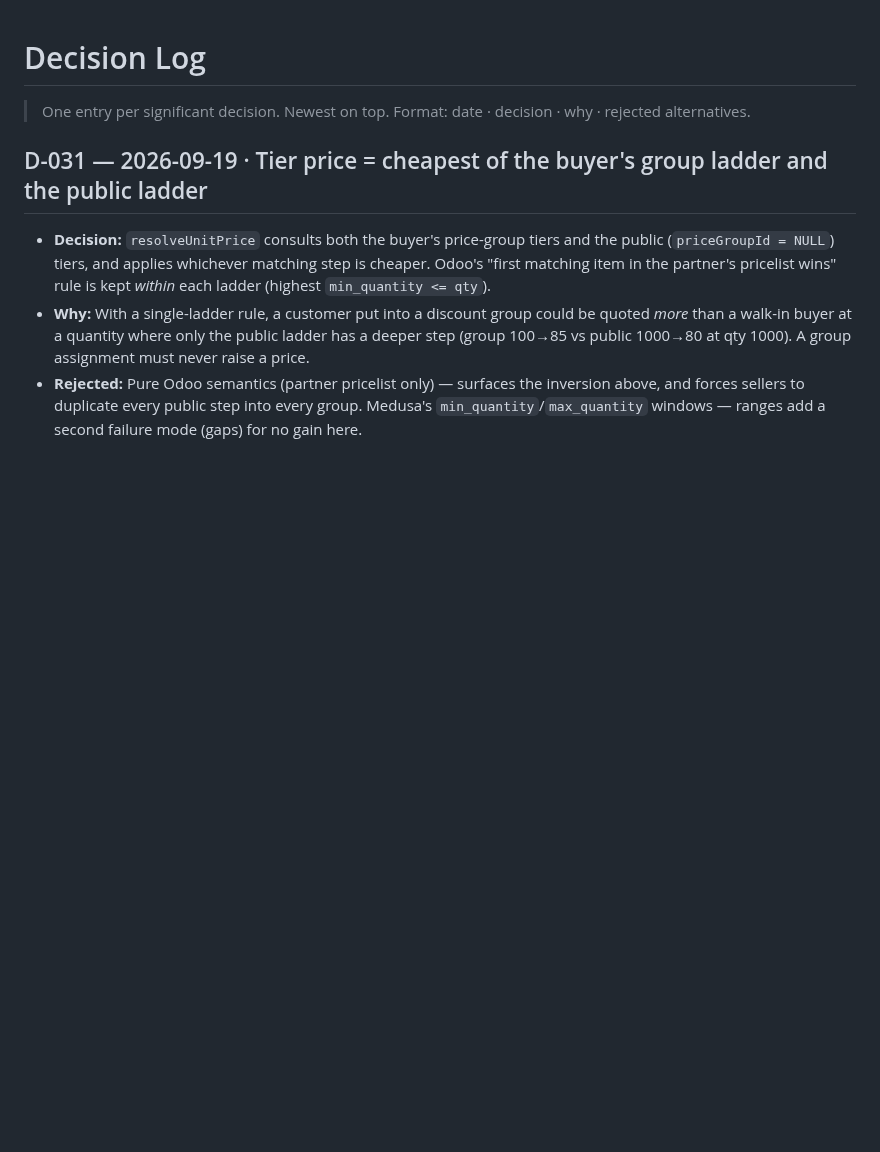
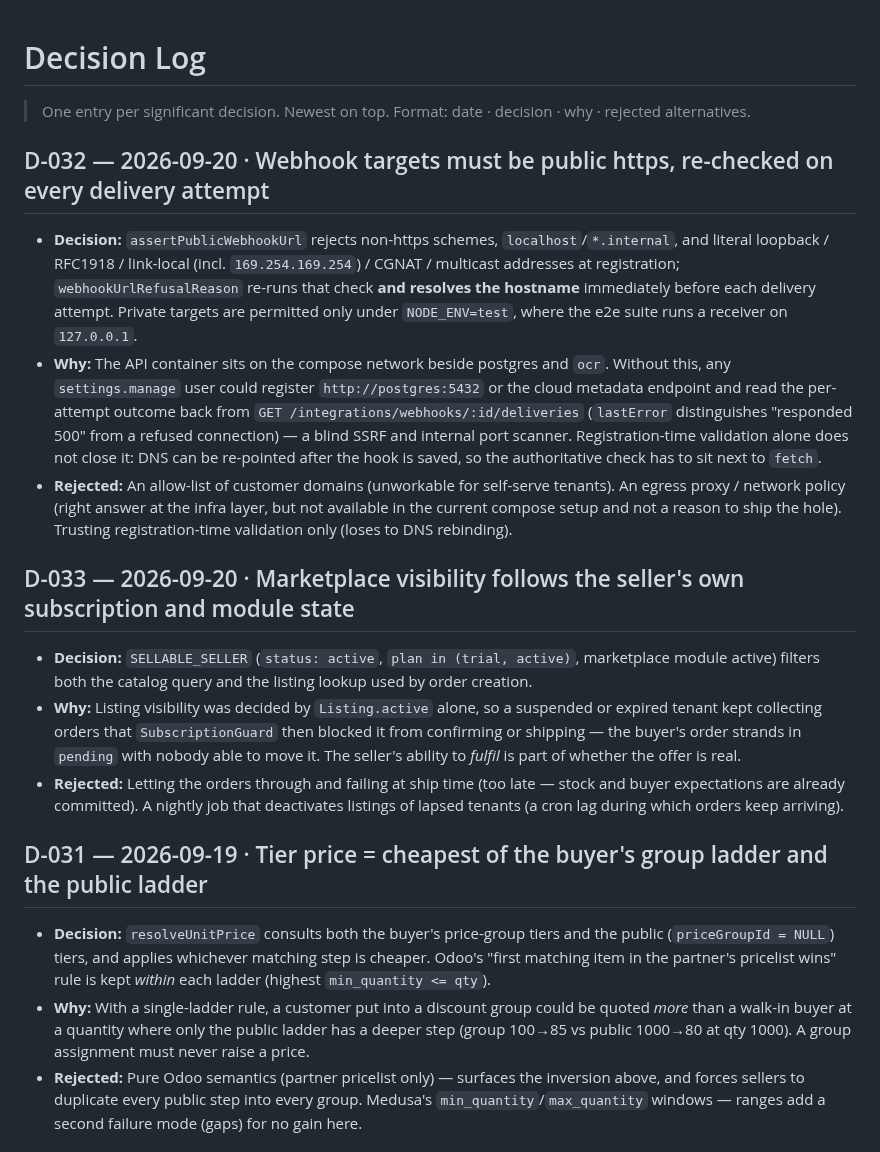
Before and after one commit to soulaimane-aattar/tijaru-backend, a Markdown page: docs/02-decisions.md, the part around the change. Rendered like a GitHub page; blank space fills up the shorter version.

Commit message:
docs: log audit follow-ups + D-032/D-033

```diff
--- a/docs/02-decisions.md
+++ b/docs/02-decisions.md
@@ -1,6 +1,16 @@
 # Decision Log
 
 > One entry per significant decision. Newest on top. Format: date · decision · why · rejected alternatives.
+
+## D-032 — 2026-09-20 · Webhook targets must be public https, re-checked on every delivery attempt
+- **Decision:** `assertPublicWebhookUrl` rejects non-https schemes, `localhost`/`*.internal`, and literal loopback / RFC1918 / link-local (incl. `169.254.169.254`) / CGNAT / multicast addresses at registration; `webhookUrlRefusalReason` re-runs that check **and resolves the hostname** immediately before each delivery attempt. Private targets are permitted only under `NODE_ENV=test`, where the e2e suite runs a receiver on `127.0.0.1`.
+- **Why:** The API container sits on the compose network beside postgres and `ocr`. Without this, any `settings.manage` user could register `http://postgres:5432` or the cloud metadata endpoint and read the per-attempt outcome back from `GET /integrations/webhooks/:id/deliveries` (`lastError` distinguishes "responded 500" from a refused connection) — a blind SSRF and internal port scanner. Registration-time validation alone does not close it: DNS can be re-pointed after the hook is saved, so the authoritative check has to sit next to `fetch`.
+- **Rejected:** An allow-list of customer domains (unworkable for self-serve tenants). An egress proxy / network policy (right answer at the infra layer, but not available in the current compose setup and not a reason to ship the hole). Trusting registration-time validation only (loses to DNS rebinding).
+
+## D-033 — 2026-09-20 · Marketplace visibility follows the seller's own subscription and module state
+- **Decision:** `SELLABLE_SELLER` (`status: active`, `plan in (trial, active)`, marketplace module active) filters both the catalog query and the listing lookup used by order creation.
+- **Why:** Listing visibility was decided by `Listing.active` alone, so a suspended or expired tenant kept collecting orders that `SubscriptionGuard` then blocked it from confirming or shipping — the buyer's order strands in `pending` with nobody able to move it. The seller's ability to *fulfil* is part of whether the offer is real.
+- **Rejected:** Letting the orders through and failing at ship time (too late — stock and buyer expectations are already committed). A nightly job that deactivates listings of lapsed tenants (a cron lag during which orders keep arriving).
 
 ## D-031 — 2026-09-19 · Tier price = cheapest of the buyer's group ladder and the public ladder
 - **Decision:** `resolveUnitPrice` consults both the buyer's price-group tiers and the public (`priceGroupId = NULL`) tiers, and applies whichever matching step is cheaper. Odoo's "first matching item in the partner's pricelist wins" rule is kept *within* each ladder (highest `min_quantity <= qty`).
```
Also changed, not shown: docs/03-progress.md (+13 -0 lines).
